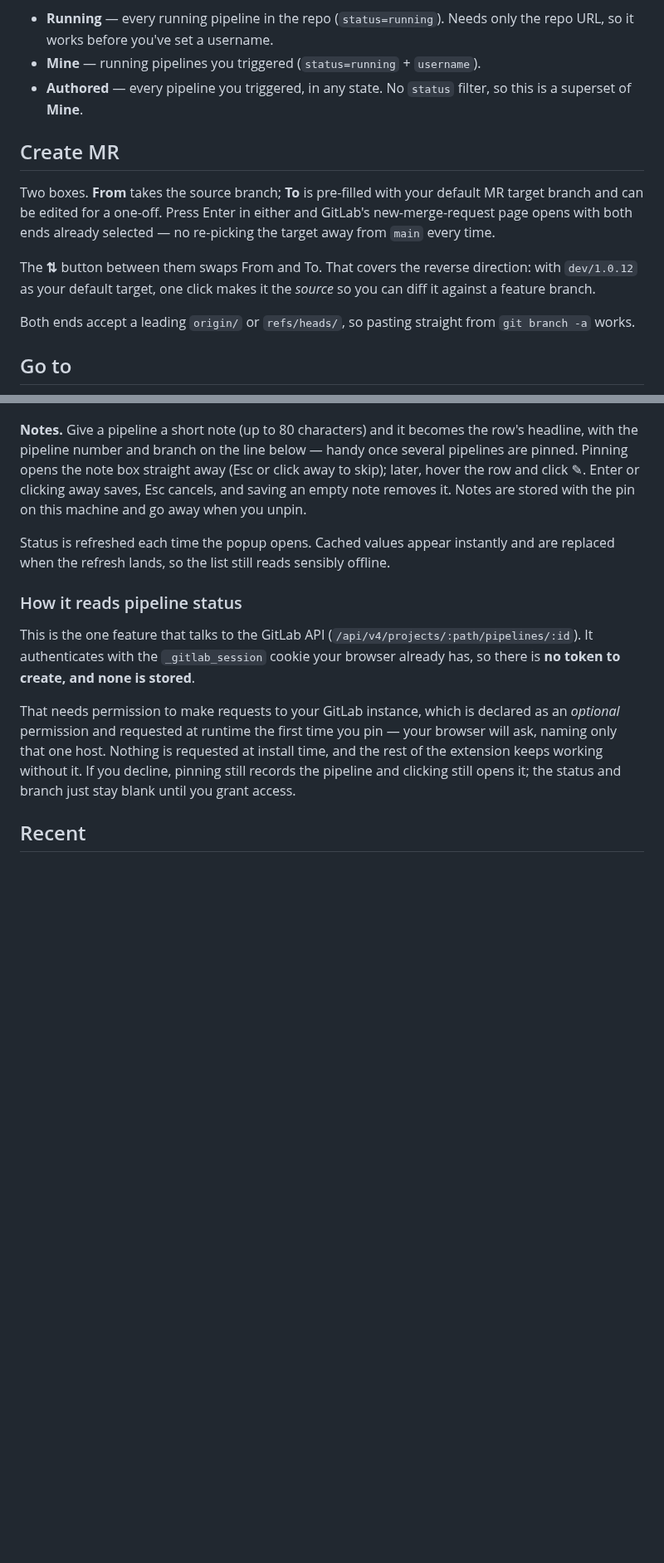
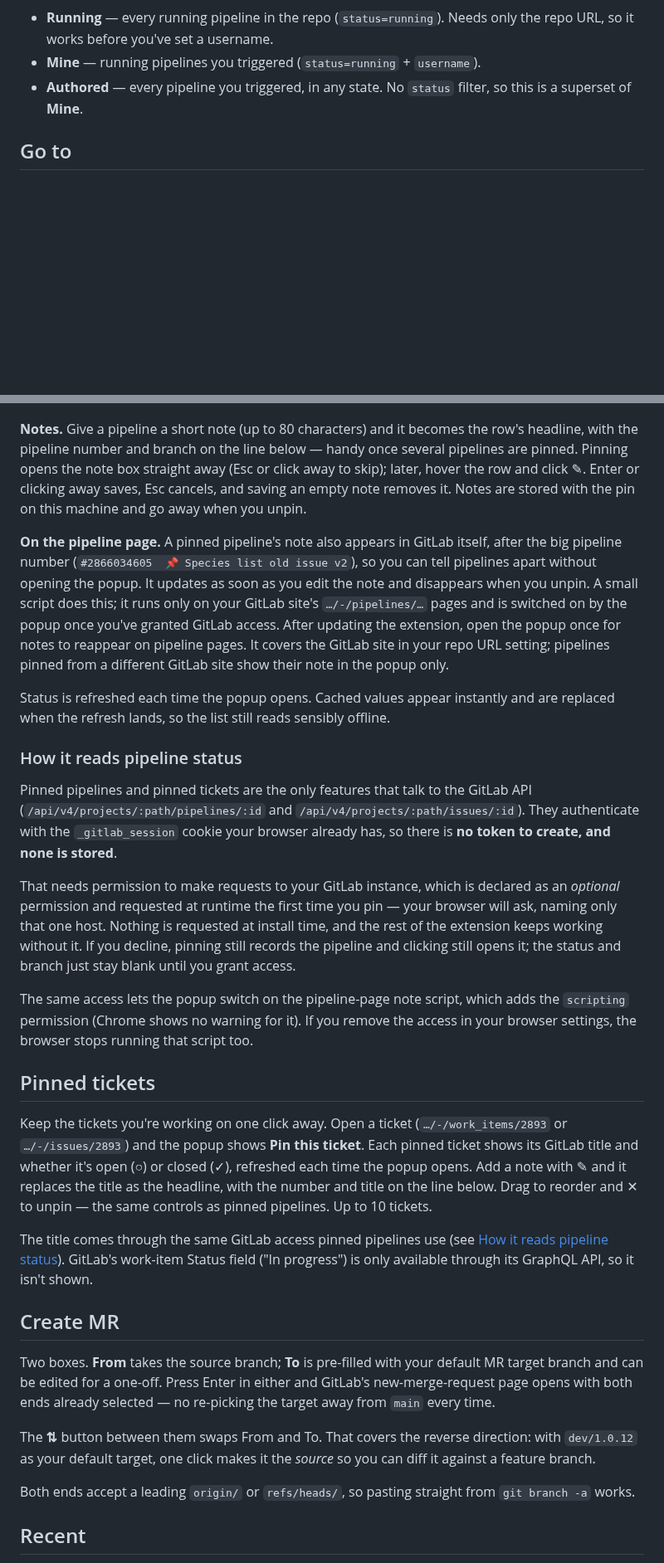
Before and after one commit to nuwanprabhath/gitlab-navigate, a Markdown page: README.md, 2 parts joined by grey strips. Shown at 83% size. GitHub-like rendering; blank space fills up the shorter version.

```diff
--- a/README.md
+++ b/README.md
@@ -94,20 +94,6 @@ ref rather than just the default branch:
 - **Authored** — every pipeline you triggered, in any state. No `status` filter, so
   this is a superset of **Mine**.
 
-## Create MR
-
-Two boxes. **From** takes the source branch; **To** is pre-filled with your default MR
-target branch and can be edited for a one-off. Press Enter in either and GitLab's
-new-merge-request page opens with both ends already selected — no re-picking the target
-away from `main` every time.
-
-The **⇅** button between them swaps From and To. That covers the reverse direction:
-with `dev/1.0.12` as your default target, one click makes it the *source* so you can
-diff it against a feature branch.
-
-Both ends accept a leading `origin/` or `refs/heads/`, so pasting straight from
-`git branch -a` works.
-
 ## Go to
 
 Given the base URL above, each box under **Go to** takes a bare reference. They are
@@ -154,14 +140,24 @@ skip); later, hover the row and click ✎. Enter or clicking away saves, Esc can
 saving an empty note removes it. Notes are stored with the pin on this machine and go
 away when you unpin.
 
+**On the pipeline page.** A pinned pipeline's note also appears in GitLab itself, after
+the big pipeline number (`#2866034605  📌 Species list old issue v2`), so you can tell
+pipelines apart without opening the popup. It updates as soon as you edit the note and
+disappears when you unpin. A small script does this; it runs only on your GitLab site's
+`…/-/pipelines/…` pages and is switched on by the popup once you've granted GitLab
+access. After updating the extension, open the popup once for notes to reappear on
+pipeline pages. It covers the GitLab site in your repo URL setting; pipelines pinned
+from a different GitLab site show their note in the popup only.
+
 Status is refreshed each time the popup opens. Cached values appear instantly and are
 replaced when the refresh lands, so the list still reads sensibly offline.
 
 ### How it reads pipeline status
 
-This is the one feature that talks to the GitLab API
-(`/api/v4/projects/:path/pipelines/:id`). It authenticates with the `_gitlab_session`
-cookie your browser already has, so there is **no token to create, and none is stored**.
+Pinned pipelines and pinned tickets are the only features that talk to the GitLab API
+(`/api/v4/projects/:path/pipelines/:id` and `/api/v4/projects/:path/issues/:id`). They
+authenticate with the `_gitlab_session` cookie your browser already has, so there is
+**no token to create, and none is stored**.
 
 That needs permission to make requests to your GitLab instance, which is declared as an
 *optional* permission and requested at runtime the first time you pin — your browser
@@ -169,6 +165,37 @@ will ask, naming only that one host. Nothing is requested at install time, and t
 of the extension keeps working without it. If you decline, pinning still records the
 pipeline and clicking still opens it; the status and branch just stay blank until you
 grant access.
+
+The same access lets the popup switch on the pipeline-page note script, which adds the
+`scripting` permission (Chrome shows no warning for it). If you remove the access in
+your browser settings, the browser stops running that script too.
+
+## Pinned tickets
+
+Keep the tickets you're working on one click away. Open a ticket (`…/-/work_items/2893`
+or `…/-/issues/2893`) and the popup shows **Pin this ticket**. Each pinned ticket shows
+its GitLab title and whether it's open (○) or closed (✓), refreshed each time the popup
+opens. Add a note with ✎ and it replaces the title as the headline, with the number and
+title on the line below. Drag to reorder and ✕ to unpin — the same controls as pinned
+pipelines. Up to 10 tickets.
+
+The title comes through the same GitLab access pinned pipelines use (see [How it reads
+pipeline status](#how-it-reads-pipeline-status)). GitLab's work-item Status field ("In
+progress") is only available through its GraphQL API, so it isn't shown.
+
+## Create MR
+
+Two boxes. **From** takes the source branch; **To** is pre-filled with your default MR
+target branch and can be edited for a one-off. Press Enter in either and GitLab's
+new-merge-request page opens with both ends already selected — no re-picking the target
+away from `main` every time.
+
+The **⇅** button between them swaps From and To. That covers the reverse direction:
+with `dev/1.0.12` as your default target, one click makes it the *source* so you can
+diff it against a feature branch.
+
+Both ends accept a leading `origin/` or `refs/heads/`, so pasting straight from
+`git branch -a` works.
 
 ## Recent
 
```
Also changed, not shown: other parts of README.md (+1 -1 lines), CHANGELOG.md (+23 -0 lines), docs/popup-dark.png, docs/popup-light.png, 12 other files.
